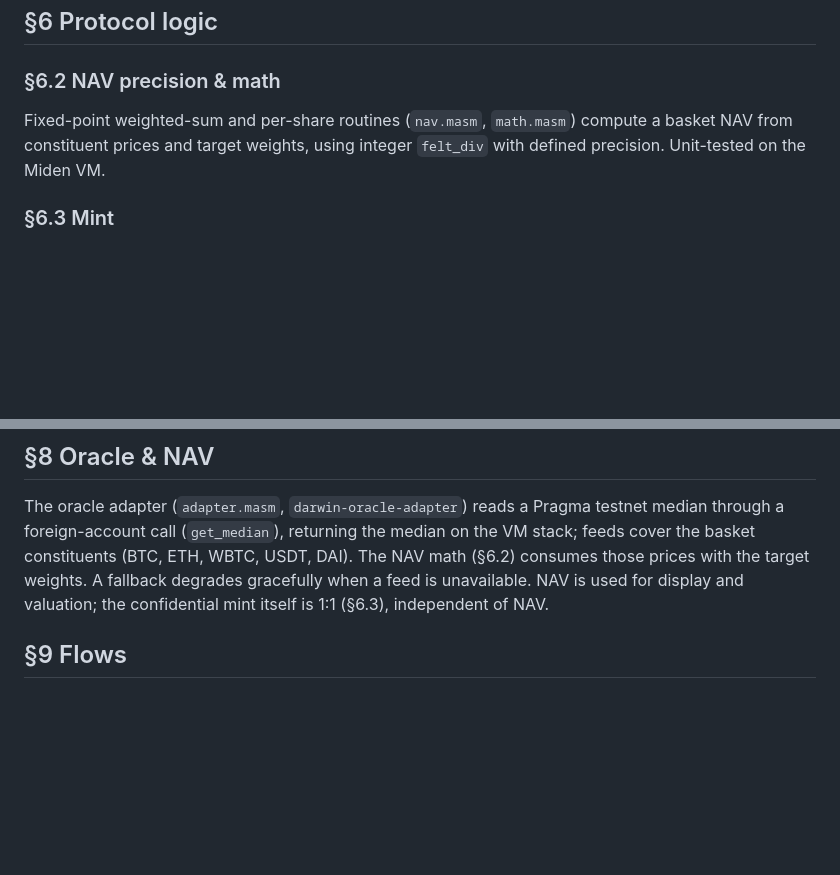
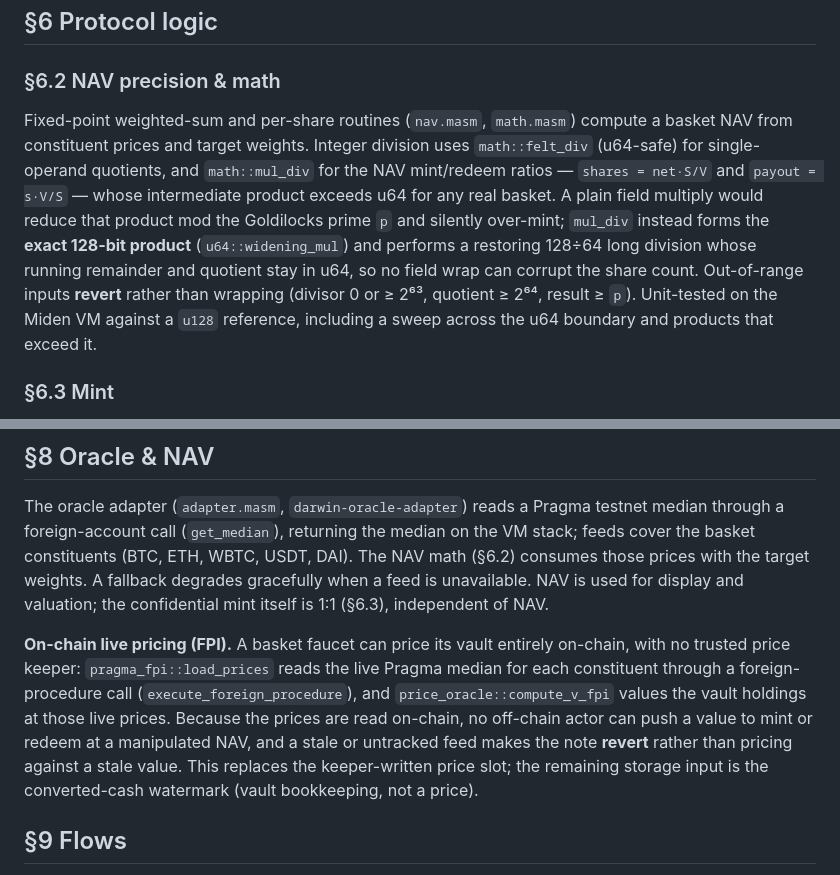
Before and after one commit to darwin-miden/darwin-docs, a Markdown page: docs/architecture-spec.md, 2 parts joined by grey strips. Rendered like a GitHub page; blank space fills up the shorter version.

Commit message:
docs(spec): NAV math uses mul_div; on-chain FPI pricing (§6.2, §8)
§6.2: the NAV mint/redeem ratios (net·S/V, s·V/S) now use the full-precision
math::mul_div (exact 128-bit product + 128÷64 long division, VM-tested against
a u128 reference) instead of a field multiply that would overflow and over-mint.

§8: document the on-chain live-pricing path — pragma_fpi::load_prices +
price_oracle::compute_v_fpi price the vault from the live Pragma median read via
foreign-procedure call, removing the trusted price keeper; a stale feed reverts.

```diff
--- a/docs/architecture-spec.md
+++ b/docs/architecture-spec.md
@@ -68,8 +68,17 @@ wallet on a new device by re-signing; only ciphertext is stored.
 ### §6.2 NAV precision & math
 
 Fixed-point weighted-sum and per-share routines (`nav.masm`, `math.masm`) compute
-a basket NAV from constituent prices and target weights, using integer `felt_div`
-with defined precision. Unit-tested on the Miden VM.
+a basket NAV from constituent prices and target weights. Integer division uses
+`math::felt_div` (u64-safe) for single-operand quotients, and `math::mul_div` for
+the NAV mint/redeem ratios — `shares = net·S/V` and `payout = s·V/S` — whose
+intermediate product exceeds u64 for any real basket. A plain field multiply would
+reduce that product mod the Goldilocks prime `p` and silently over-mint; `mul_div`
+instead forms the **exact 128-bit product** (`u64::widening_mul`) and performs a
+restoring 128÷64 long division whose running remainder and quotient stay in u64, so
+no field wrap can corrupt the share count. Out-of-range inputs **revert** rather
+than wrapping (divisor 0 or ≥ 2⁶³, quotient ≥ 2⁶⁴, result ≥ `p`). Unit-tested on
+the Miden VM against a `u128` reference, including a sweep across the u64 boundary
+and products that exceed it.
 
 ### §6.3 Mint
 
@@ -128,6 +137,16 @@ USDT, DAI). The NAV math (§6.2) consumes those prices with the target weights.
 fallback degrades gracefully when a feed is unavailable. NAV is used for display
 and valuation; the confidential mint itself is 1:1 (§6.3), independent of NAV.
 
+**On-chain live pricing (FPI).** A basket faucet can price its vault entirely
+on-chain, with no trusted price keeper: `pragma_fpi::load_prices` reads the live
+Pragma median for each constituent through a foreign-procedure call
+(`execute_foreign_procedure`), and `price_oracle::compute_v_fpi` values the vault
+holdings at those live prices. Because the prices are read on-chain, no off-chain
+actor can push a value to mint or redeem at a manipulated NAV, and a stale or
+untracked feed makes the note **revert** rather than pricing against a stale value.
+This replaces the keeper-written price slot; the remaining storage input is the
+converted-cash watermark (vault bookkeeping, not a price).
+
 ## §9 Flows
 
 - **Flow A — deposit** (`flow.masm`): bridge/faucet dUSDC → confidential deposit
```
